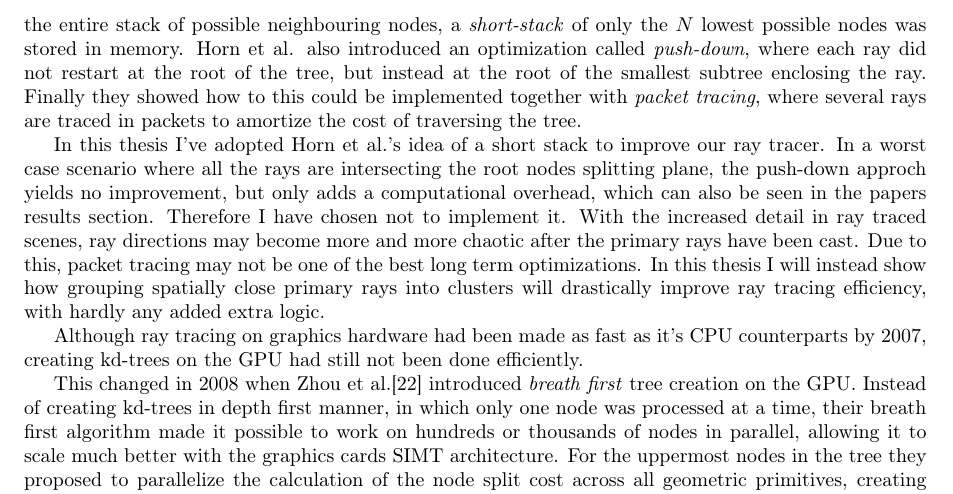
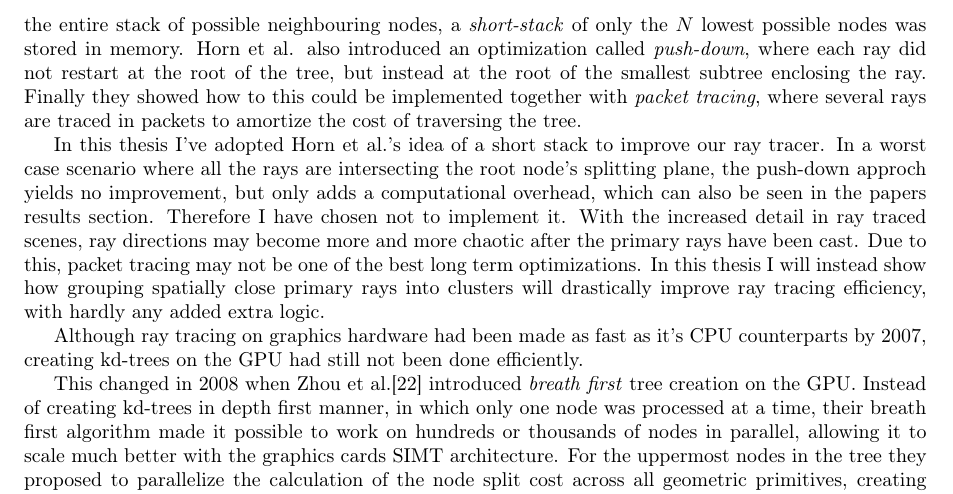
Before and after one commit to OpenEngineDK/projects-RayTracing, a LaTeX thesis (thesis/master.tex, which reads thesis/previous.tex): part of page 10 of 46, cut so that both start at the same text. Compiled offline with pdfLaTeX.

Commit message:
nodes -> node's

```diff
--- a/thesis/previous.tex
+++ b/thesis/previous.tex
@@ -111,7 +111,7 @@ the tree.
 
 In this thesis I've adopted Horn et al.'s idea of a short stack to
 improve our ray tracer. In a worst case scenario where all the rays
-are intersecting the root nodes splitting plane, the push-down approch
+are intersecting the root node's splitting plane, the push-down approch
 yields no improvement, but only adds a computational overhead, which
 can also be seen in the papers results section. Therefore I have
 chosen not to implement it. With the increased detail in ray traced
```
Also changed, not shown: thesis/previous.tex (2 more changed lines).
